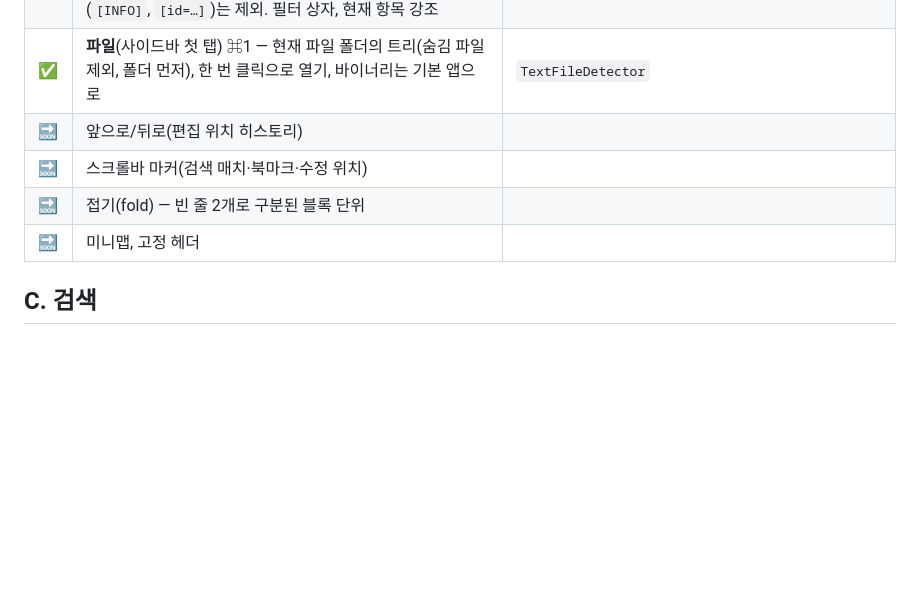
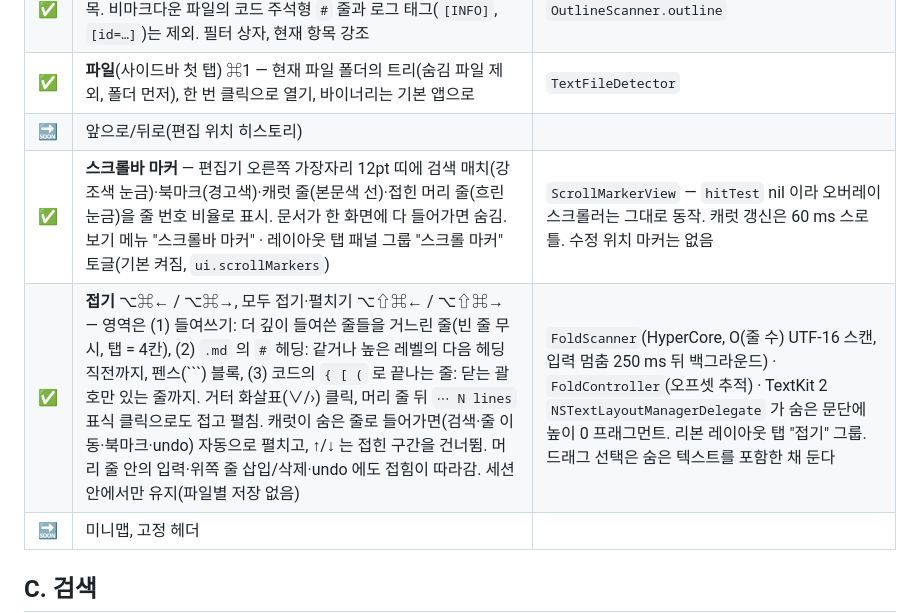
Before and after one commit to Hyeongcheol-An/HyperEdit, a Markdown page: docs/features.md, the part around the change. Rendered like a GitHub page; blank space fills up the shorter version.

````diff
--- a/docs/features.md
+++ b/docs/features.md
@@ -32,8 +32,8 @@
 | ✅ | **아웃라인** ⌘3 — `#` 헤딩, `[제목]`, `가./나./다.`, `1)`·`1.` 번호 항목. 비마크다운 파일의 코드 주석형 `#` 줄과 로그 태그(`[INFO]`, `[id=…]`)는 제외. 필터 상자, 현재 항목 강조 | `OutlineScanner.outline` |
 | ✅ | **파일**(사이드바 첫 탭) ⌘1 — 현재 파일 폴더의 트리(숨김 파일 제외, 폴더 먼저), 한 번 클릭으로 열기, 바이너리는 기본 앱으로 | `TextFileDetector` |
 | 🔜 | 앞으로/뒤로(편집 위치 히스토리) | |
-| 🔜 | 스크롤바 마커(검색 매치·북마크·수정 위치) | |
-| 🔜 | 접기(fold) — 빈 줄 2개로 구분된 블록 단위 | |
+| ✅ | **스크롤바 마커** — 편집기 오른쪽 가장자리 12pt 띠에 검색 매치(강조색 눈금)·북마크(경고색)·캐럿 줄(본문색 선)·접힌 머리 줄(흐린 눈금)을 줄 번호 비율로 표시. 문서가 한 화면에 다 들어가면 숨김. 보기 메뉴 "스크롤바 마커" · 레이아웃 탭 패널 그룹 "스크롤 마커" 토글(기본 켜짐, `ui.scrollMarkers`) | `ScrollMarkerView` — `hitTest` nil 이라 오버레이 스크롤러는 그대로 동작. 캐럿 갱신은 60 ms 스로틀. 수정 위치 마커는 없음 |
+| ✅ | **접기** ⌥⌘← / ⌥⌘→, 모두 접기·펼치기 ⌥⇧⌘← / ⌥⇧⌘→ — 영역은 (1) 들여쓰기: 더 깊이 들여쓴 줄들을 거느린 줄(빈 줄 무시, 탭 = 4칸), (2) `.md` 의 `#` 헤딩: 같거나 높은 레벨의 다음 헤딩 직전까지, 펜스(```) 블록, (3) 코드의 `{ [ (` 로 끝나는 줄: 닫는 괄호만 있는 줄까지. 거터 화살표(∨/›) 클릭, 머리 줄 뒤 `⋯ N lines` 표식 클릭으로도 접고 펼침. 캐럿이 숨은 줄로 들어가면(검색·줄 이동·북마크·undo) 자동으로 펼치고, ↑/↓ 는 접힌 구간을 건너뜀. 머리 줄 안의 입력·위쪽 줄 삽입/삭제·undo 에도 접힘이 따라감. 세션 안에서만 유지(파일별 저장 없음) | `FoldScanner`(HyperCore, O(줄 수) UTF-16 스캔, 입력 멈춤 250 ms 뒤 백그라운드) · `FoldController`(오프셋 추적) · TextKit 2 `NSTextLayoutManagerDelegate` 가 숨은 문단에 높이 0 프래그먼트. 리본 레이아웃 탭 "접기" 그룹. 드래그 선택은 숨은 텍스트를 포함한 채 둔다 |
 | 🔜 | 미니맵, 고정 헤더 | |
 
 ## C. 검색
````
Also changed, not shown: README.ko.md (+4 -0 lines), README.md (+4 -0 lines).
